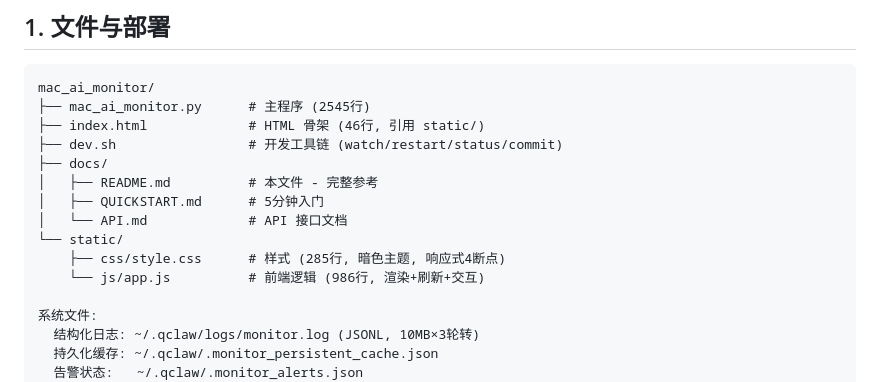
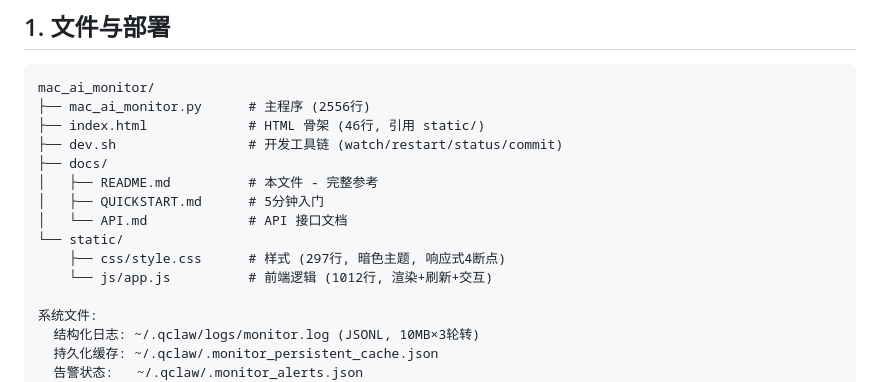
Before and after one commit to bookguifan/mac-ai-monitor, a Markdown page: docs/README.md, the part around one of its changes. Rendered like a GitHub page.

````diff
--- a/docs/README.md
+++ b/docs/README.md
@@ -10,7 +10,7 @@
 
 ```
 mac_ai_monitor/
-├── mac_ai_monitor.py      # 主程序 (2545行)
+├── mac_ai_monitor.py      # 主程序 (2556行)
 ├── index.html             # HTML 骨架 (46行, 引用 static/)
 ├── dev.sh                 # 开发工具链 (watch/restart/status/commit)
 ├── docs/
@@ -18,8 +18,8 @@ mac_ai_monitor/
 │   ├── QUICKSTART.md      # 5分钟入门
 │   └── API.md             # API 接口文档
 └── static/
-    ├── css/style.css      # 样式 (285行, 暗色主题, 响应式4断点)
-    └── js/app.js          # 前端逻辑 (986行, 渲染+刷新+交互)
+    ├── css/style.css      # 样式 (297行, 暗色主题, 响应式4断点)
+    └── js/app.js          # 前端逻辑 (1012行, 渲染+刷新+交互)
 
 系统文件:
   结构化日志: ~/.qclaw/logs/monitor.log (JSONL, 10MB×3轮转)
````
Also changed, not shown: other parts of docs/README.md (+64 -1 lines), docs/QUICKSTART.md (+5 -5 lines).
